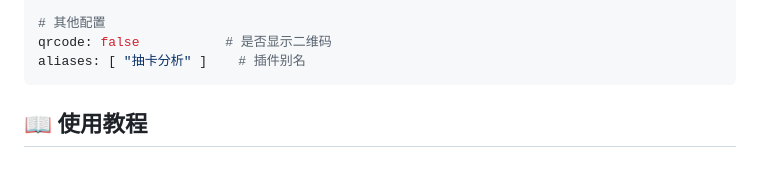
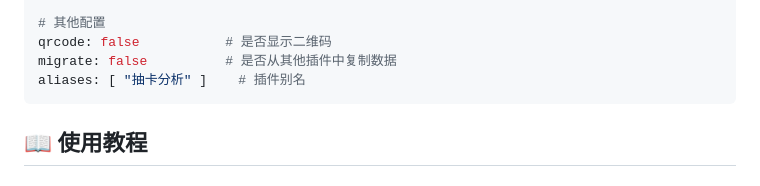
Before and after one commit to BennettChina/mihoyo-gacha, a Markdown page: README.md, the part around the change. GitHub-like rendering.

Commit message:
docs: 更新文档中的配置描述
Signed-off-by: bennett <bennett_asia@outlook.com>

````diff
--- a/README.md
+++ b/README.md
@@ -115,6 +115,7 @@ s3:
 
 # 其他配置
 qrcode: false           # 是否显示二维码
+migrate: false          # 是否从其他插件中复制数据
 aliases: [ "抽卡分析" ]    # 插件别名
 ```
 
````
